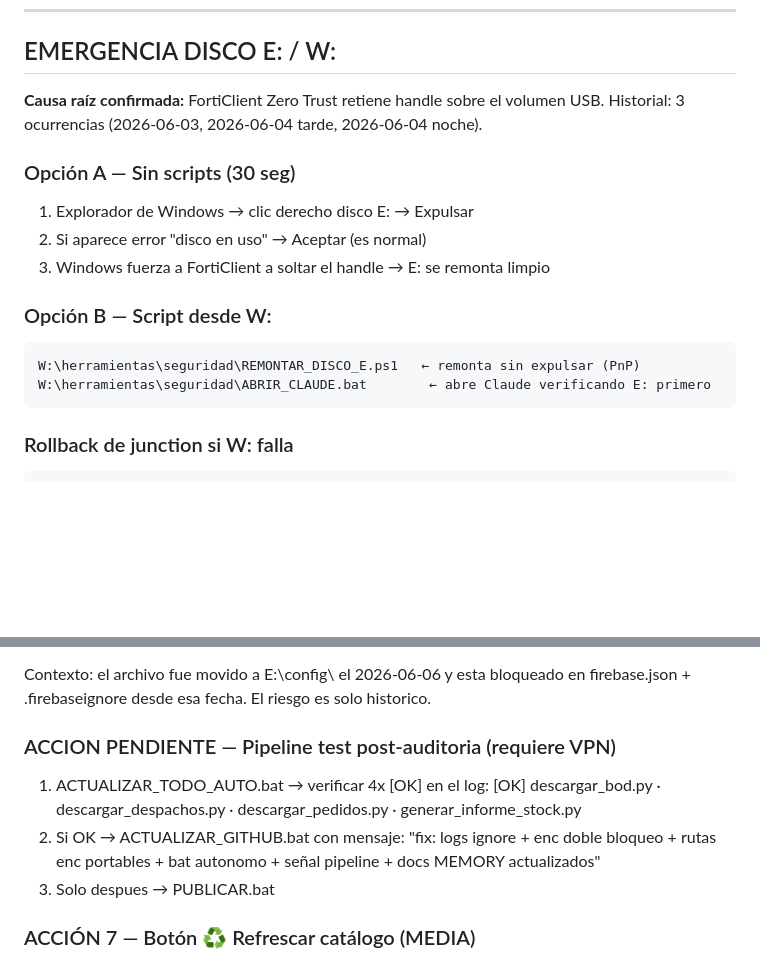
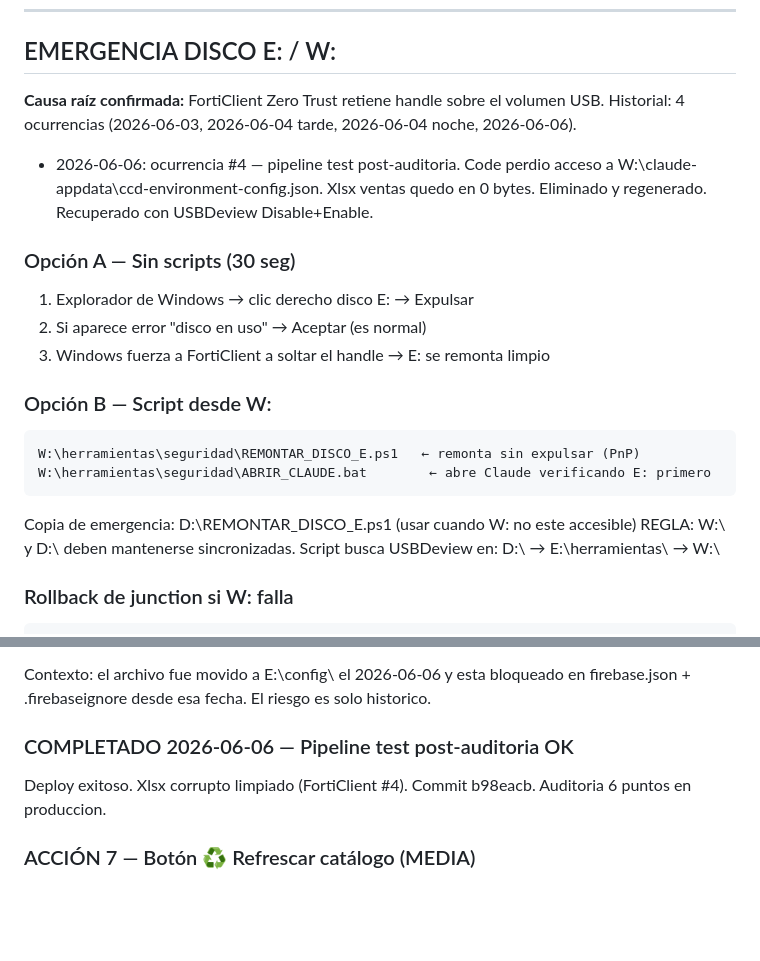
Before and after one commit to oviedoem/ferreteria-oviedo, a Markdown page: AGENTS.md, 2 parts joined by grey strips. GitHub-like rendering; blank space fills up the shorter version.

Commit message:
V37 2026-06-06 22:02 -- docs: FortiClient #4 + USBDeview fallback E: + pipeline test completado

````diff
--- a/AGENTS.md
+++ b/AGENTS.md
@@ -168,7 +168,12 @@ PIP_CACHE_DIR        = E:\pip-cache
 
 ## EMERGENCIA DISCO E: / W:
 
-**Causa raíz confirmada:** FortiClient Zero Trust retiene handle sobre el volumen USB. Historial: 3 ocurrencias (2026-06-03, 2026-06-04 tarde, 2026-06-04 noche).
+**Causa raíz confirmada:** FortiClient Zero Trust retiene handle sobre el volumen USB. Historial: 4 ocurrencias (2026-06-03, 2026-06-04 tarde, 2026-06-04 noche, 2026-06-06).
+
+- 2026-06-06: ocurrencia #4 — pipeline test post-auditoria.
+  Code perdio acceso a W:\claude-appdata\ccd-environment-config.json.
+  Xlsx ventas quedo en 0 bytes. Eliminado y regenerado.
+  Recuperado con USBDeview Disable+Enable.
 
 ### Opción A — Sin scripts (30 seg)
 1. Explorador de Windows → clic derecho disco E: → Expulsar
@@ -180,6 +185,10 @@ PIP_CACHE_DIR        = E:\pip-cache
 W:\herramientas\seguridad\REMONTAR_DISCO_E.ps1   ← remonta sin expulsar (PnP)
 W:\herramientas\seguridad\ABRIR_CLAUDE.bat        ← abre Claude verificando E: primero
 ```
+Copia de emergencia: D:\REMONTAR_DISCO_E.ps1
+(usar cuando W: no este accesible)
+REGLA: W:\ y D:\ deben mantenerse sincronizadas.
+Script busca USBDeview en: D:\ → E:\herramientas\ → W:\
 
 ### Rollback de junction si W: falla
 ```powershell
@@ -596,12 +605,9 @@ Realizarla antes del proximo deploy o cuando sea posible:
 Contexto: el archivo fue movido a E:\config\ el 2026-06-06 y esta bloqueado
 en firebase.json + .firebaseignore desde esa fecha. El riesgo es solo historico.
 
-### ACCION PENDIENTE — Pipeline test post-auditoria (requiere VPN)
-1. ACTUALIZAR_TODO_AUTO.bat → verificar 4x [OK] en el log:
-   [OK] descargar_bod.py · descargar_despachos.py · descargar_pedidos.py · generar_informe_stock.py
-2. Si OK → ACTUALIZAR_GITHUB.bat con mensaje:
-   "fix: logs ignore + enc doble bloqueo + rutas enc portables + bat autonomo + señal pipeline + docs MEMORY actualizados"
-3. Solo despues → PUBLICAR.bat
+### COMPLETADO 2026-06-06 — Pipeline test post-auditoria OK
+Deploy exitoso. Xlsx corrupto limpiado (FortiClient #4).
+Commit b98eacb. Auditoria 6 puntos en produccion.
 
 ### ACCIÓN 7 — Botón ♻️ Refrescar catálogo (MEDIA)
 `_vadmCargarStockMap()` tiene guard: si `_vadmStockMap` existe, retorna sin fetch.
````
Also changed, not shown: MEMORY.md (+1 -1 lines).
